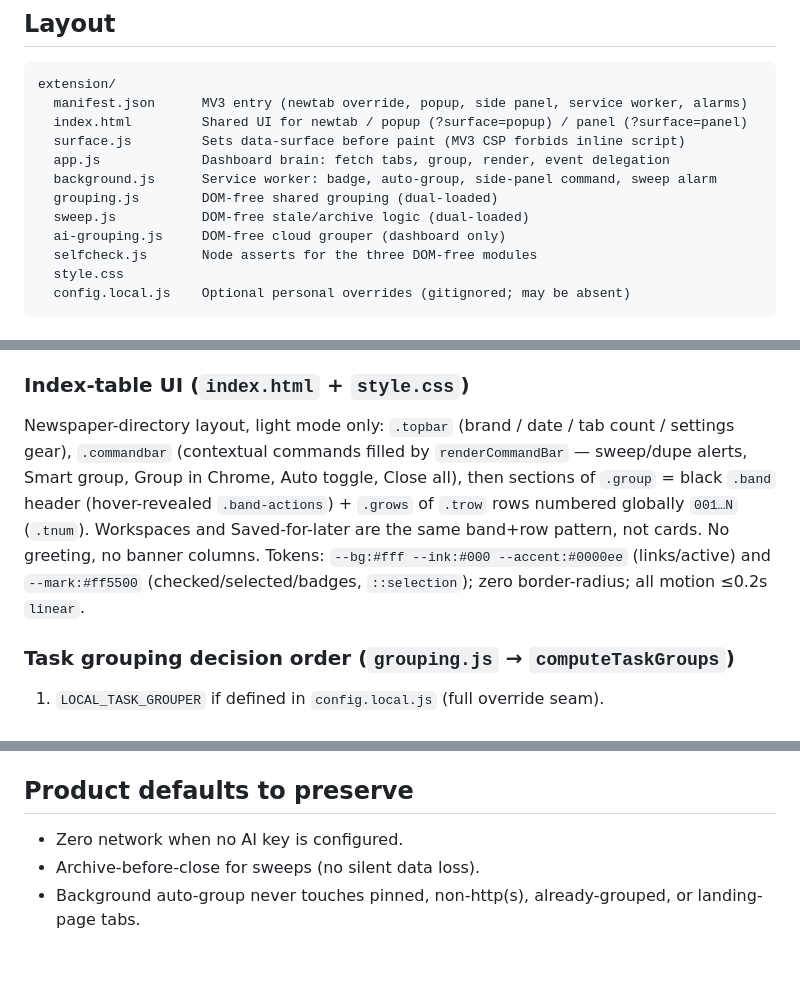
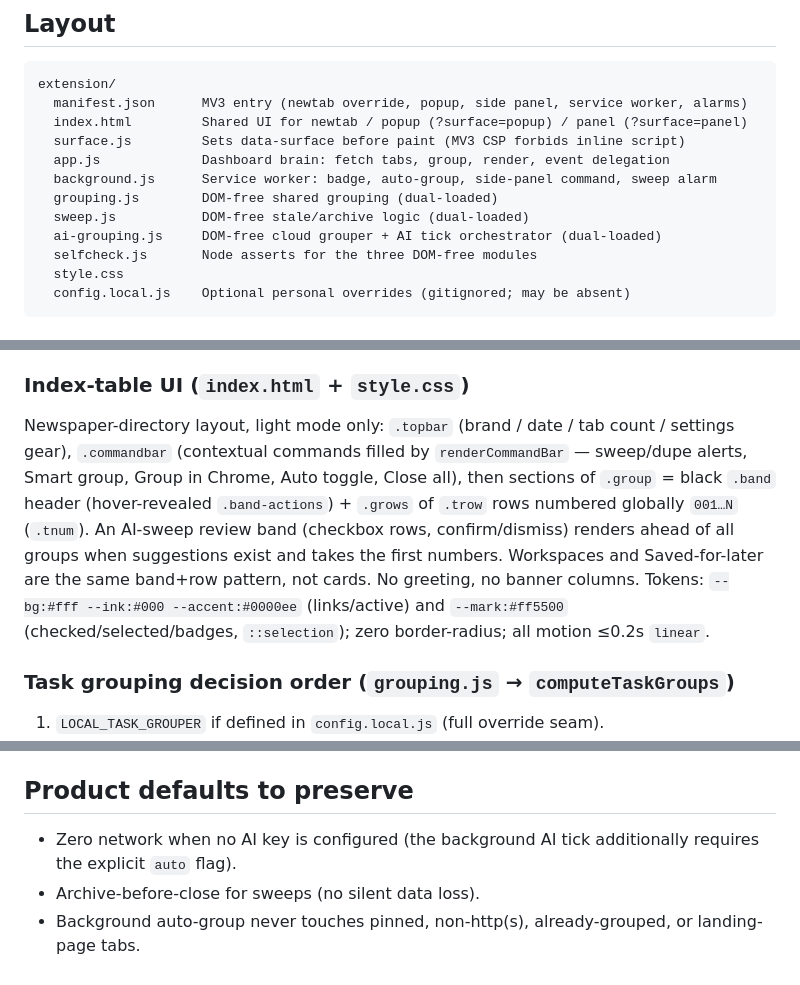
Before and after one commit to LuSlate/tabsweep, a Markdown page: CLAUDE.md, 3 parts joined by grey strips. Drawn GitHub-style.

```diff
--- a/CLAUDE.md
+++ b/CLAUDE.md
@@ -32,7 +32,7 @@ extension/
   background.js      Service worker: badge, auto-group, side-panel command, sweep alarm
   grouping.js        DOM-free shared grouping (dual-loaded)
   sweep.js           DOM-free stale/archive logic (dual-loaded)
-  ai-grouping.js     DOM-free cloud grouper (dashboard only)
+  ai-grouping.js     DOM-free cloud grouper + AI tick orchestrator (dual-loaded)
   selfcheck.js       Node asserts for the three DOM-free modules
   style.css
   config.local.js    Optional personal overrides (gitignored; may be absent)
@@ -67,7 +67,7 @@ Closing labeled/task groups uses exact-URL matching so a task group cannot close
 
 ### Index-table UI (`index.html` + `style.css`)
 
-Newspaper-directory layout, light mode only: `.topbar` (brand / date / tab count / settings gear), `.commandbar` (contextual commands filled by `renderCommandBar` — sweep/dupe alerts, Smart group, Group in Chrome, Auto toggle, Close all), then sections of `.group` = black `.band` header (hover-revealed `.band-actions`) + `.grows` of `.trow` rows numbered globally `001…N` (`.tnum`). Workspaces and Saved-for-later are the same band+row pattern, not cards. No greeting, no banner columns. Tokens: `--bg:#fff --ink:#000 --accent:#0000ee` (links/active) and `--mark:#ff5500` (checked/selected/badges, `::selection`); zero border-radius; all motion ≤0.2s `linear`.
+Newspaper-directory layout, light mode only: `.topbar` (brand / date / tab count / settings gear), `.commandbar` (contextual commands filled by `renderCommandBar` — sweep/dupe alerts, Smart group, Group in Chrome, Auto toggle, Close all), then sections of `.group` = black `.band` header (hover-revealed `.band-actions`) + `.grows` of `.trow` rows numbered globally `001…N` (`.tnum`). An AI-sweep review band (checkbox rows, confirm/dismiss) renders ahead of all groups when suggestions exist and takes the first numbers. Workspaces and Saved-for-later are the same band+row pattern, not cards. No greeting, no banner columns. Tokens: `--bg:#fff --ink:#000 --accent:#0000ee` (links/active) and `--mark:#ff5500` (checked/selected/badges, `::selection`); zero border-radius; all motion ≤0.2s `linear`.
 
 ### Task grouping decision order (`grouping.js` → `computeTaskGroups`)
 
@@ -127,6 +133,6 @@ Loaded from `index.html` before `grouping.js`. **Not** loaded by the service wor
 
 ## Product defaults to preserve
 
-- Zero network when no AI key is configured.
+- Zero network when no AI key is configured (the background AI tick additionally requires the explicit `auto` flag).
 - Archive-before-close for sweeps (no silent data loss).
 - Background auto-group never touches pinned, non-http(s), already-grouped, or landing-page tabs.
```
Also changed, not shown: other parts of CLAUDE.md (+14 -8 lines).
